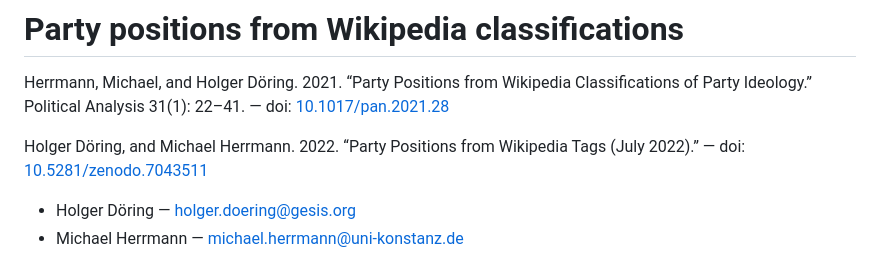
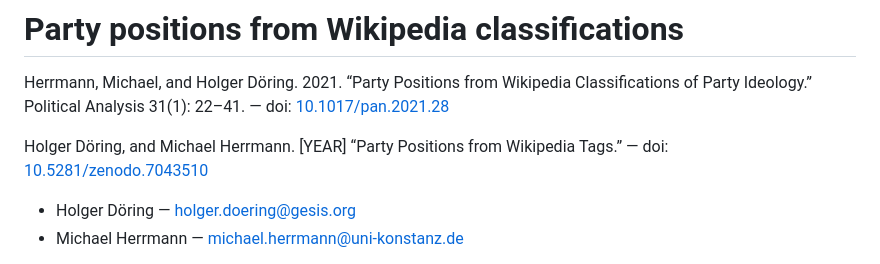
Before and after one commit to hdigital/partypositions-wikitags, a Markdown page: README.md, the part around the change. GitHub-like rendering.

Commit message:
Update Zenodo software reference
- use DOI representing all versions of record
- use '[YEAR]' place holder for specific version of record

```diff
--- a/README.md
+++ b/README.md
@@ -2,7 +2,7 @@
 
 Herrmann, Michael, and Holger Döring. 2021. “Party Positions from Wikipedia Classifications of Party Ideology.” Political Analysis 31(1): 22–41. — doi: [10.1017/pan.2021.28](https://doi.org/10.1017/pan.2021.28)
 
-Holger Döring, and Michael Herrmann. 2022. “Party Positions from Wikipedia Tags (July 2022).” — doi: [10.5281/zenodo.7043511](https://doi.org/10.5281/zenodo.7043511)
+Holger Döring, and Michael Herrmann. [YEAR] “Party Positions from Wikipedia Tags.” — doi: [10.5281/zenodo.7043510](https://doi.org/10.5281/zenodo.7043510)
 
 + Holger Döring — holger.doering@gesis.org
 + Michael Herrmann — michael.herrmann@uni-konstanz.de
```
